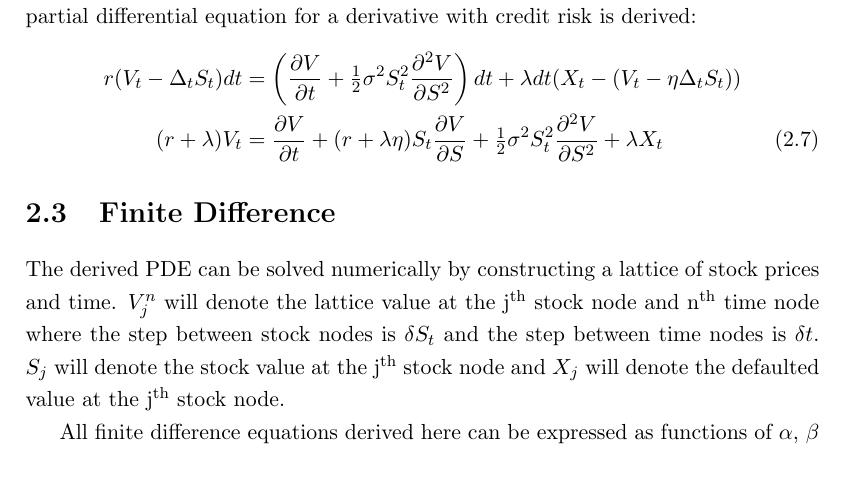
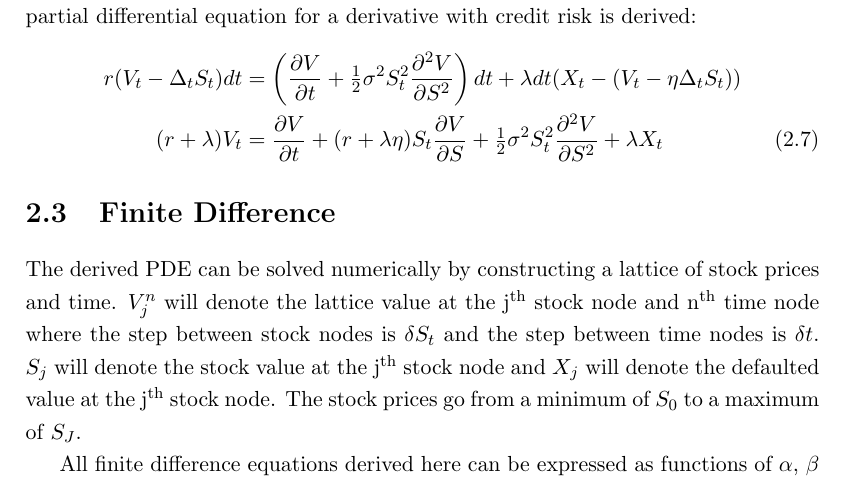
Before and after one commit to DragonSA/amf_research, a LaTeX thesis (report/report.tex): part of page 11 of 23, cut so that both start at the same text. Compiled offline with pdfLaTeX.

Commit message:
Explicitly state the bounds for the stock price in the finite difference.
The stock prices are strictly bounds below and above while the time is not
defined to have a boundary.

```diff
--- a/report/report.tex
+++ b/report/report.tex
@@ -128,7 +128,9 @@
 \def\VJmnm{\ensuremath{V^{n - 1}_{J - 1}\xspace}}
 \def\VJpnm{\ensuremath{V^{n - 1}_{J + 1}\xspace}}
 
+\def\Sz{\ensuremath{S_0}\xspace}
 \def\Sj{\ensuremath{S_j}\xspace}
+\def\SJ{\ensuremath{S_J}\xspace}
 \def\Xj{\ensuremath{X_j}\xspace}
 
 % Binomial model
@@ -294,7 +296,7 @@ Equating the differential \eqref{eq:rPdt} and the expected differential \eqref{e
 \end{align}
 
 \section{Finite Difference}
-The derived PDE can be solved numerically by constructing a lattice of stock prices and time.  \Vjn will denote the lattice value at the j\th stock node and n\th time node where the step between stock nodes is \DS and the step between time nodes is \Dt.  \Sj will denote the stock value at the j\th stock node and \Xj will denote the defaulted value at the j\th stock node.
+The derived PDE can be solved numerically by constructing a lattice of stock prices and time.  \Vjn will denote the lattice value at the j\th stock node and n\th time node where the step between stock nodes is \DS and the step between time nodes is \Dt.  \Sj will denote the stock value at the j\th stock node and \Xj will denote the defaulted value at the j\th stock node.  The stock prices go from a minimum of \Sz to a maximum of \SJ.
 
 All finite difference equations derived here can be expressed as functions of $\alpha$, $\beta$ and $\kappa$ where:
 \begin{align*}
```
